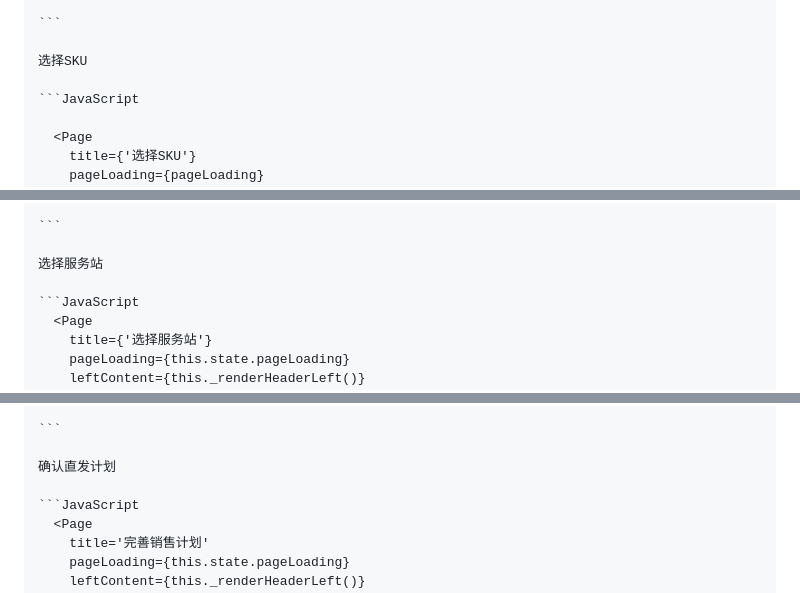
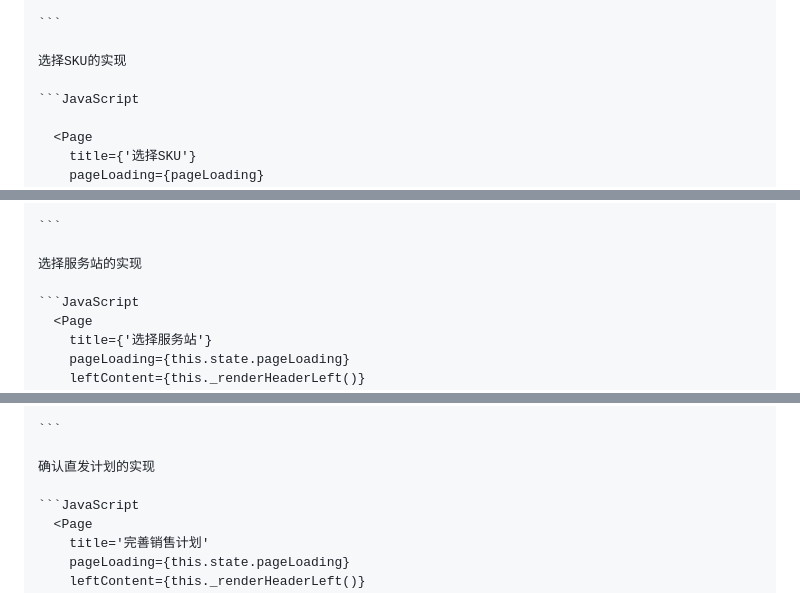
Before and after one commit to OnlyFlyer/notes, a Markdown page: 基于 React Native 的生鲜销售系统实现.md, 3 parts joined by grey strips. GitHub-like rendering.

````diff
--- a/基于 React Native 的生鲜销售系统实现.md
+++ b/基于 React Native 的生鲜销售系统实现.md
@@ -350,7 +353,7 @@
 
     ```
 
-    选择SKU
+    选择SKU的实现
 
     ```JavaScript
 
@@ -428,7 +431,7 @@
 
     ```
 
-    选择服务站
+    选择服务站的实现
 
     ```JavaScript
       <Page
@@ -449,7 +452,7 @@
 
     ```
 
-    确认直发计划
+    确认直发计划的实现
 
     ```JavaScript
       <Page
````
Also changed, not shown: other parts of 基于 React Native 的生鲜销售系统实现.md (+15 -11 lines), important/ER.png (added).
